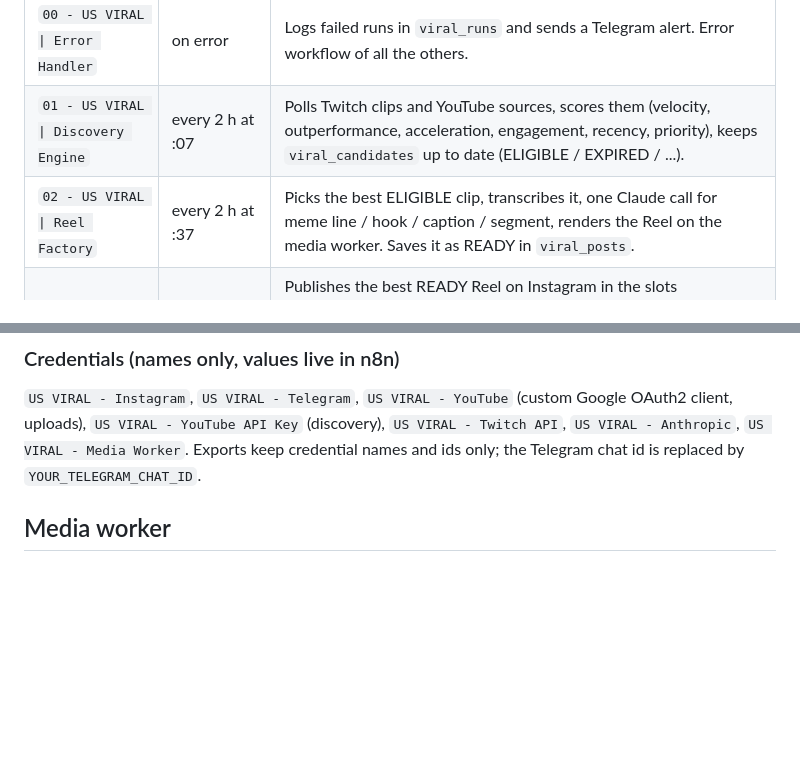
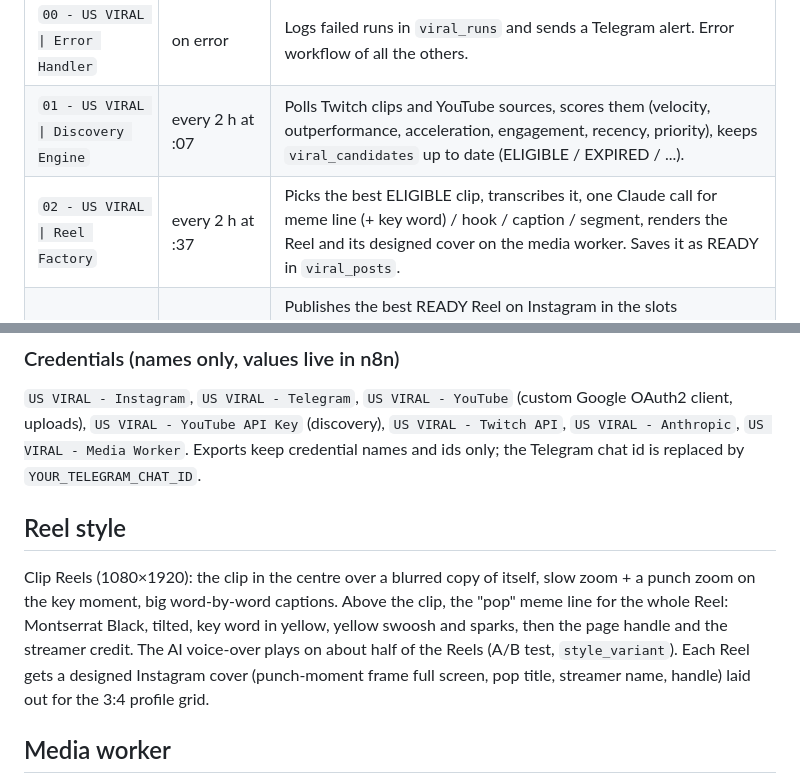
Before and after one commit to marcoscazzari03/viral-media, a Markdown page: README.md, 2 parts joined by grey strips. Drawn GitHub-style; blank space fills up the shorter version.

Commit message:
Roadmap and README: pop meme style, designed covers, next style tests
Co-Authored-By: Claude Opus 5.5 <noreply@anthropic.com>
Claude-Session: https://claude.ai/code/session_01PRR8YhKm4azR2HUQfKbUji

```diff
--- a/README.md
+++ b/README.md
@@ -16,7 +16,7 @@ Exports (backups, importable in n8n) are in [`n8n/workflows/`](n8n/workflows/).
 |---|---|---|
 | `00 - US VIRAL \| Error Handler` | on error | Logs failed runs in `viral_runs` and sends a Telegram alert. Error workflow of all the others. |
 | `01 - US VIRAL \| Discovery Engine` | every 2 h at :07 | Polls Twitch clips and YouTube sources, scores them (velocity, outperformance, acceleration, engagement, recency, priority), keeps `viral_candidates` up to date (ELIGIBLE / EXPIRED / ...). |
-| `02 - US VIRAL \| Reel Factory` | every 2 h at :37 | Picks the best ELIGIBLE clip, transcribes it, one Claude call for meme line / hook / caption / segment, renders the Reel on the media worker. Saves it as READY in `viral_posts`. |
+| `02 - US VIRAL \| Reel Factory` | every 2 h at :37 | Picks the best ELIGIBLE clip, transcribes it, one Claude call for meme line (+ key word) / hook / caption / segment, renders the Reel and its designed cover on the media worker. Saves it as READY in `viral_posts`. |
 | `03 - US VIRAL \| Publisher` | :05 at 11, 12, 15, 16, 19, 20 | Publishes the best READY Reel on Instagram in the slots `publish_slots_et` (11, 15, 19), with daily cap and min gap. The hour after each slot resumes a video Instagram is still processing. Telegram message on publish / failure. Facebook Page gets the Reel through Meta auto-share. |
 | `04 - US VIRAL \| Analytics` | every 6 h at :25 | Instagram insights of the Reels of the last 7 days (`viral_post_metrics`) and followers (`viral_account_metrics`). |
 | `05 - US VIRAL \| Daily Report` | 20:20 | Telegram summary of the day and, when fewer Reels than planned, the likely reasons. |
@@ -44,6 +44,14 @@ n8n plan limit of 2,500 a month shared with all other workflows of the instance.
 `US VIRAL - YouTube API Key` (discovery), `US VIRAL - Twitch API`, `US VIRAL - Anthropic`, `US VIRAL - Media Worker`.
 Exports keep credential names and ids only; the Telegram chat id is replaced by `YOUR_TELEGRAM_CHAT_ID`.
 
+## Reel style
+
+Clip Reels (1080×1920): the clip in the centre over a blurred copy of itself, slow zoom + a punch zoom on the key
+moment, big word-by-word captions. Above the clip, the "pop" meme line for the whole Reel: Montserrat Black,
+tilted, key word in yellow, yellow swoosh and sparks, then the page handle and the streamer credit. The AI
+voice-over plays on about half of the Reels (A/B test, `style_variant`). Each Reel gets a designed Instagram cover
+(punch-moment frame full screen, pop title, streamer name, handle) laid out for the 3:4 profile grid.
+
 ## Media worker
 
 [`media-worker/`](media-worker/): FastAPI + Caddy in Docker. Render jobs for the Factory, public `/files/` for the
```
Also changed, not shown: ROADMAP.md (+11 -3 lines).
